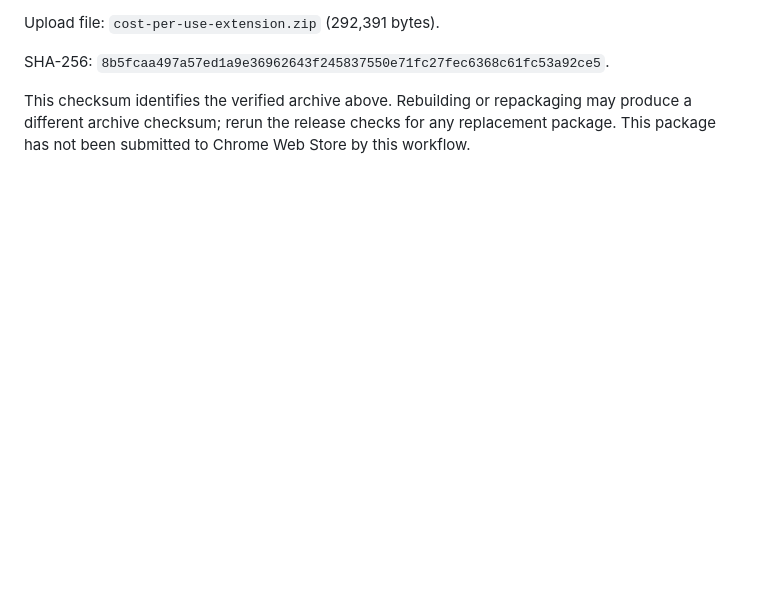
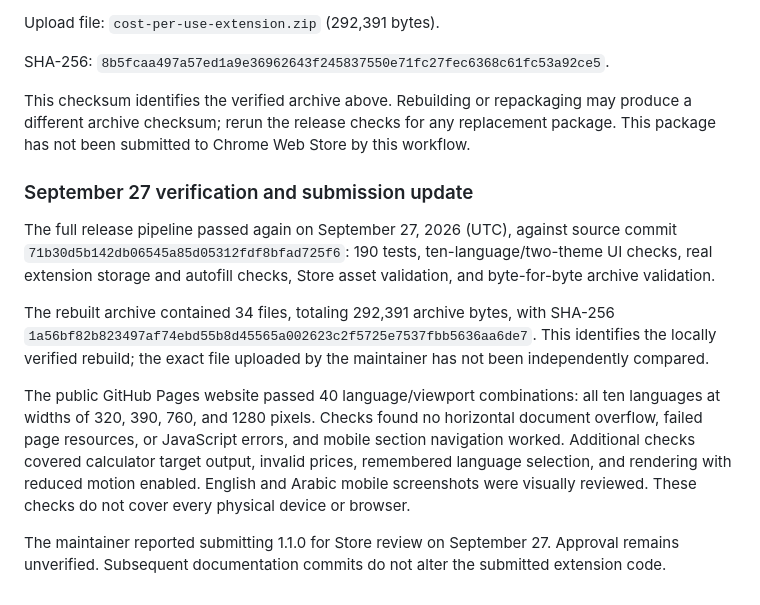
Before and after one commit to tahsinsoyak/cost-per-use-extension, a Markdown page: docs/releases/v1.1.0.md, the part around the change. GitHub-like rendering; blank space fills up the shorter version.

```diff
--- a/docs/releases/v1.1.0.md
+++ b/docs/releases/v1.1.0.md
@@ -45,3 +45,13 @@ Upload file: `cost-per-use-extension.zip` (292,391 bytes).
 SHA-256: `8b5fcaa497a57ed1a9e36962643f245837550e71fc27fec6368c61fc53a92ce5`.
 
 This checksum identifies the verified archive above. Rebuilding or repackaging may produce a different archive checksum; rerun the release checks for any replacement package. This package has not been submitted to Chrome Web Store by this workflow.
+
+### September 27 verification and submission update
+
+The full release pipeline passed again on September 27, 2026 (UTC), against source commit `71b30d5b142db06545a85d05312fdf8bfad725f6`: 190 tests, ten-language/two-theme UI checks, real extension storage and autofill checks, Store asset validation, and byte-for-byte archive validation.
+
+The rebuilt archive contained 34 files, totaling 292,391 archive bytes, with SHA-256 `1a56bf82b823497af74ebd55b8d45565a002623c2f5725e7537fbb5636aa6de7`. This identifies the locally verified rebuild; the exact file uploaded by the maintainer has not been independently compared.
+
+The public GitHub Pages website passed 40 language/viewport combinations: all ten languages at widths of 320, 390, 760, and 1280 pixels. Checks found no horizontal document overflow, failed page resources, or JavaScript errors, and mobile section navigation worked. Additional checks covered calculator target output, invalid prices, remembered language selection, and rendering with reduced motion enabled. English and Arabic mobile screenshots were visually reviewed. These checks do not cover every physical device or browser.
+
+The maintainer reported submitting 1.1.0 for Store review on September 27. Approval remains unverified. Subsequent documentation commits do not alter the submitted extension code.
```
Also changed, not shown: README.md (+3 -1 lines), 1 other file.
